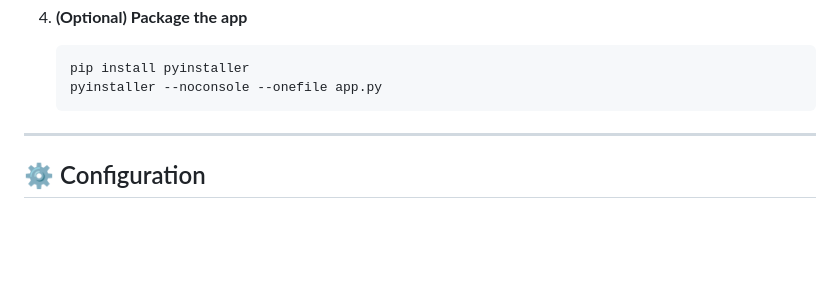
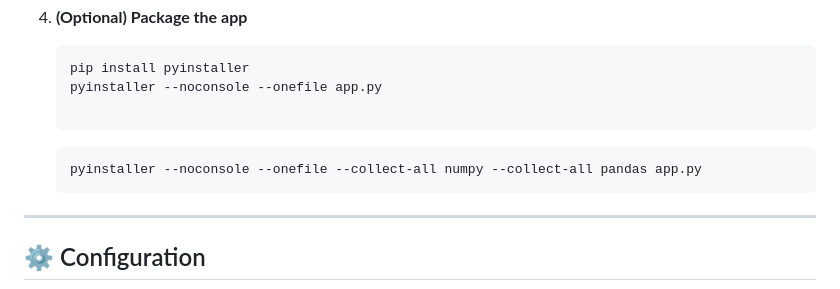
Before and after one commit to ekansh09/Bulk-Certificate-Emailing, a Markdown page: README.md, the part around the change. GitHub-like rendering; blank space fills up the shorter version.

Commit message:
pyinstaller added

````diff
--- a/README.md
+++ b/README.md
@@ -108,6 +108,10 @@ Below are screenshots showcasing each main page (tab) and its functionality:
    ```bash
    pip install pyinstaller
    pyinstaller --noconsole --onefile app.py
+
+   ```
+   ```bash
+   pyinstaller --noconsole --onefile --collect-all numpy --collect-all pandas app.py
    ```
 
 ---
````
